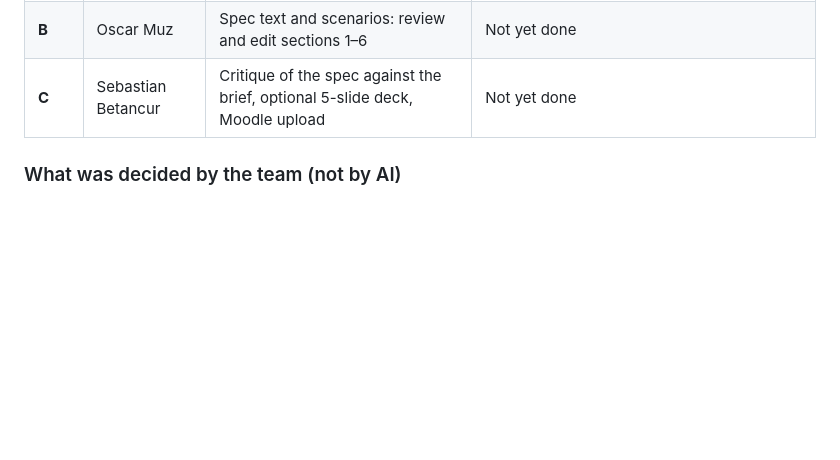
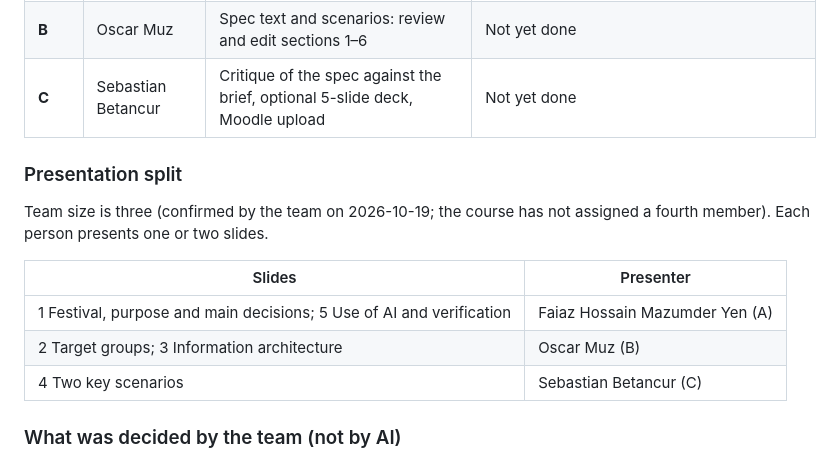
Before and after one commit to faiazyen/web-design-project, a Markdown page: project-specification.md, the part around the change. Rendered like a GitHub page; blank space fills up the shorter version.

```diff
--- a/project-specification.md
+++ b/project-specification.md
@@ -221,6 +221,15 @@ A **programme day runs from 06:00 to 06:00**. A set that starts at 01:30 on Satu
 | **B** | Oscar Muz | Spec text and scenarios: review and edit sections 1–6 | Not yet done |
 | **C** | Sebastian Betancur | Critique of the spec against the brief, optional 5-slide deck, Moodle upload | Not yet done |
 
+### Presentation split
+Team size is three (confirmed by the team on 2026-10-19; the course has not assigned a fourth member). Each person presents one or two slides.
+
+| Slides | Presenter |
+|---|---|
+| 1 Festival, purpose and main decisions; 5 Use of AI and verification | Faiaz Hossain Mazumder Yen (A) |
+| 2 Target groups; 3 Information architecture | Oscar Muz (B) |
+| 4 Two key scenarios | Sebastian Betancur (C) |
+
 ### What was decided by the team (not by AI)
 - **Concept:** Faiaz and the team chose Valencia with the Dominican-roots theme from three options AI proposed. The reason is in section 1. The team call with B and C took place on 2026-10-19.
 - **Name:** AI proposed six names. Three were dropped because real events already use them (Ola Latina, Sal y Sol, Brisa Bachata). The team chose "Latino Mar Bachata Festival".
```
Also changed, not shown: ai-log.md (+10 -0 lines).
